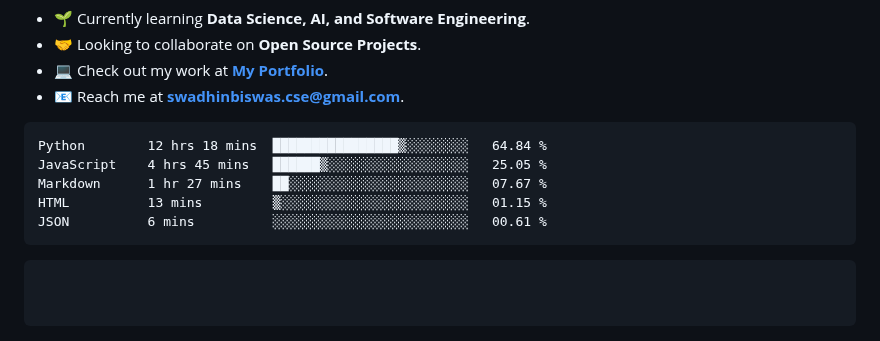
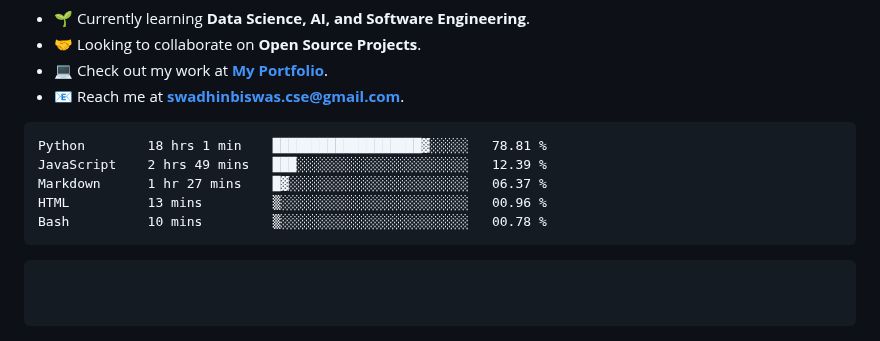
Before and after one commit to swadhinbiswas/swadhinbiswas, a Markdown page: readme.md, the part around the change. GitHub-like rendering.

Commit message:
Updated waka-readme graph with new metrics

````diff
--- a/readme.md
+++ b/readme.md
@@ -78,11 +78,11 @@ class MySkill(Skills):
 <!--START_SECTION:waka-->
 
 ```txt
-Python        12 hrs 18 mins  ████████████████▒░░░░░░░░   64.84 %
-JavaScript    4 hrs 45 mins   ██████▒░░░░░░░░░░░░░░░░░░   25.05 %
-Markdown      1 hr 27 mins    ██░░░░░░░░░░░░░░░░░░░░░░░   07.67 %
-HTML          13 mins         ▒░░░░░░░░░░░░░░░░░░░░░░░░   01.15 %
-JSON          6 mins          ░░░░░░░░░░░░░░░░░░░░░░░░░   00.61 %
+Python        18 hrs 1 min    ███████████████████▓░░░░░   78.81 %
+JavaScript    2 hrs 49 mins   ███░░░░░░░░░░░░░░░░░░░░░░   12.39 %
+Markdown      1 hr 27 mins    █▓░░░░░░░░░░░░░░░░░░░░░░░   06.37 %
+HTML          13 mins         ▒░░░░░░░░░░░░░░░░░░░░░░░░   00.96 %
+Bash          10 mins         ▒░░░░░░░░░░░░░░░░░░░░░░░░   00.78 %
 ```
 
 <!--END_SECTION:waka-->
````
